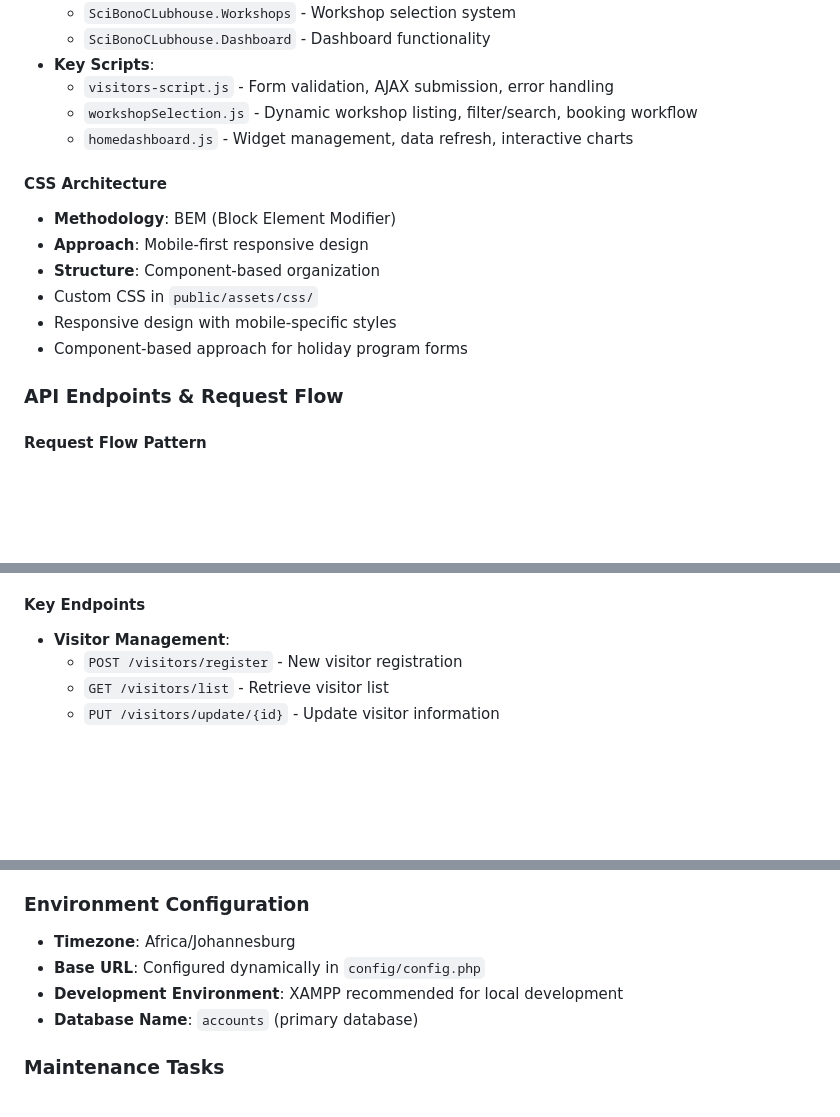
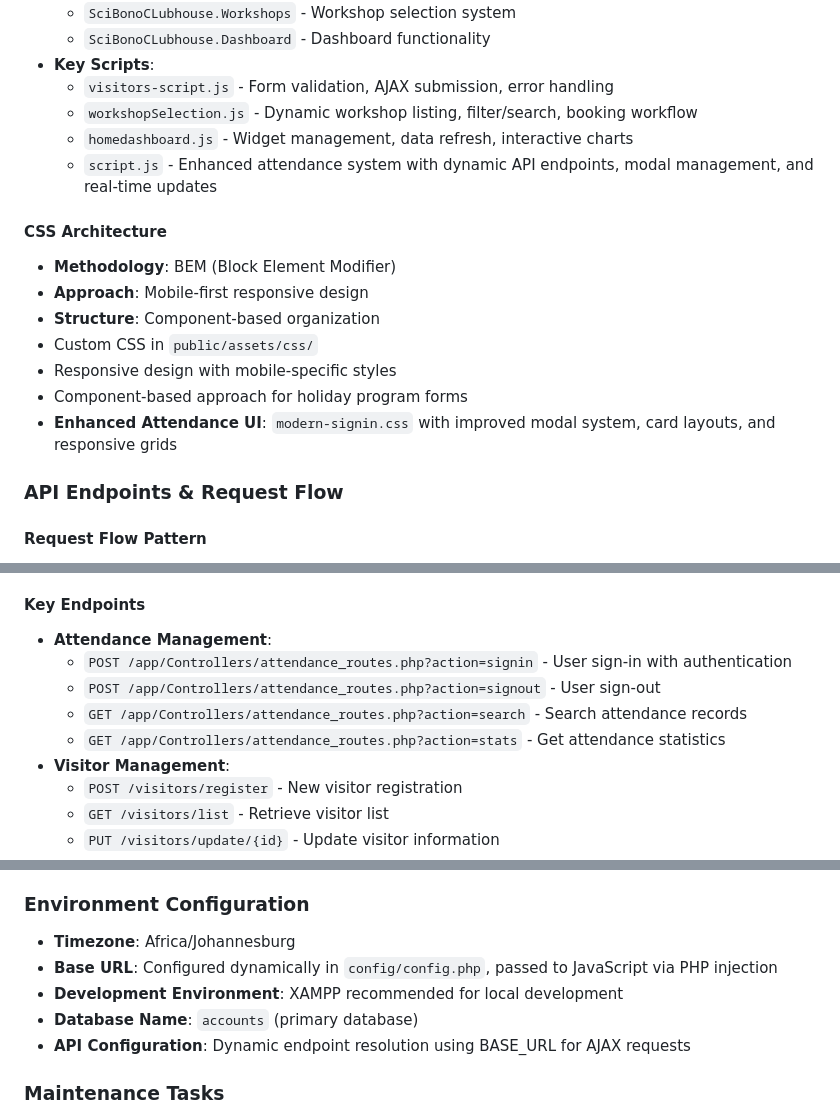
Before and after one commit to Vuyani-Magibisela/Sci-Bono_Clubhoue_LMS, a Markdown page: CLAUDE.md, 3 parts joined by grey strips. Rendered like a GitHub page; blank space fills up the shorter version.

```diff
--- a/CLAUDE.md
+++ b/CLAUDE.md
@@ -112,6 +115,7 @@ This is a custom PHP MVC framework with the following structure:
   - `visitors-script.js` - Form validation, AJAX submission, error handling
   - `workshopSelection.js` - Dynamic workshop listing, filter/search, booking workflow
   - `homedashboard.js` - Widget management, data refresh, interactive charts
+  - `script.js` - Enhanced attendance system with dynamic API endpoints, modal management, and real-time updates
 
 #### CSS Architecture
 - **Methodology**: BEM (Block Element Modifier)
@@ -120,6 +124,7 @@ This is a custom PHP MVC framework with the following structure:
 - Custom CSS in `public/assets/css/`
 - Responsive design with mobile-specific styles
 - Component-based approach for holiday program forms
+- **Enhanced Attendance UI**: `modern-signin.css` with improved modal system, card layouts, and responsive grids
 
 ### API Endpoints & Request Flow
 
@@ -134,6 +139,11 @@ This is a custom PHP MVC framework with the following structure:
 8. View → Client (response)
 
 #### Key Endpoints
+- **Attendance Management**:
+  - `POST /app/Controllers/attendance_routes.php?action=signin` - User sign-in with authentication
+  - `POST /app/Controllers/attendance_routes.php?action=signout` - User sign-out
+  - `GET /app/Controllers/attendance_routes.php?action=search` - Search attendance records
+  - `GET /app/Controllers/attendance_routes.php?action=stats` - Get attendance statistics
 - **Visitor Management**:
   - `POST /visitors/register` - New visitor registration
   - `GET /visitors/list` - Retrieve visitor list
@@ -207,9 +218,10 @@ This is a custom PHP MVC framework with the following structure:
 
 ### Environment Configuration
 - **Timezone**: Africa/Johannesburg
-- **Base URL**: Configured dynamically in `config/config.php`
+- **Base URL**: Configured dynamically in `config/config.php`, passed to JavaScript via PHP injection
 - **Development Environment**: XAMPP recommended for local development
 - **Database Name**: `accounts` (primary database)
+- **API Configuration**: Dynamic endpoint resolution using BASE_URL for AJAX requests
 
 ### Maintenance Tasks
 - **Regular Database Optimization**: Weekly database optimization recommended
```
Also changed, not shown: other parts of CLAUDE.md (+36 -2 lines).
